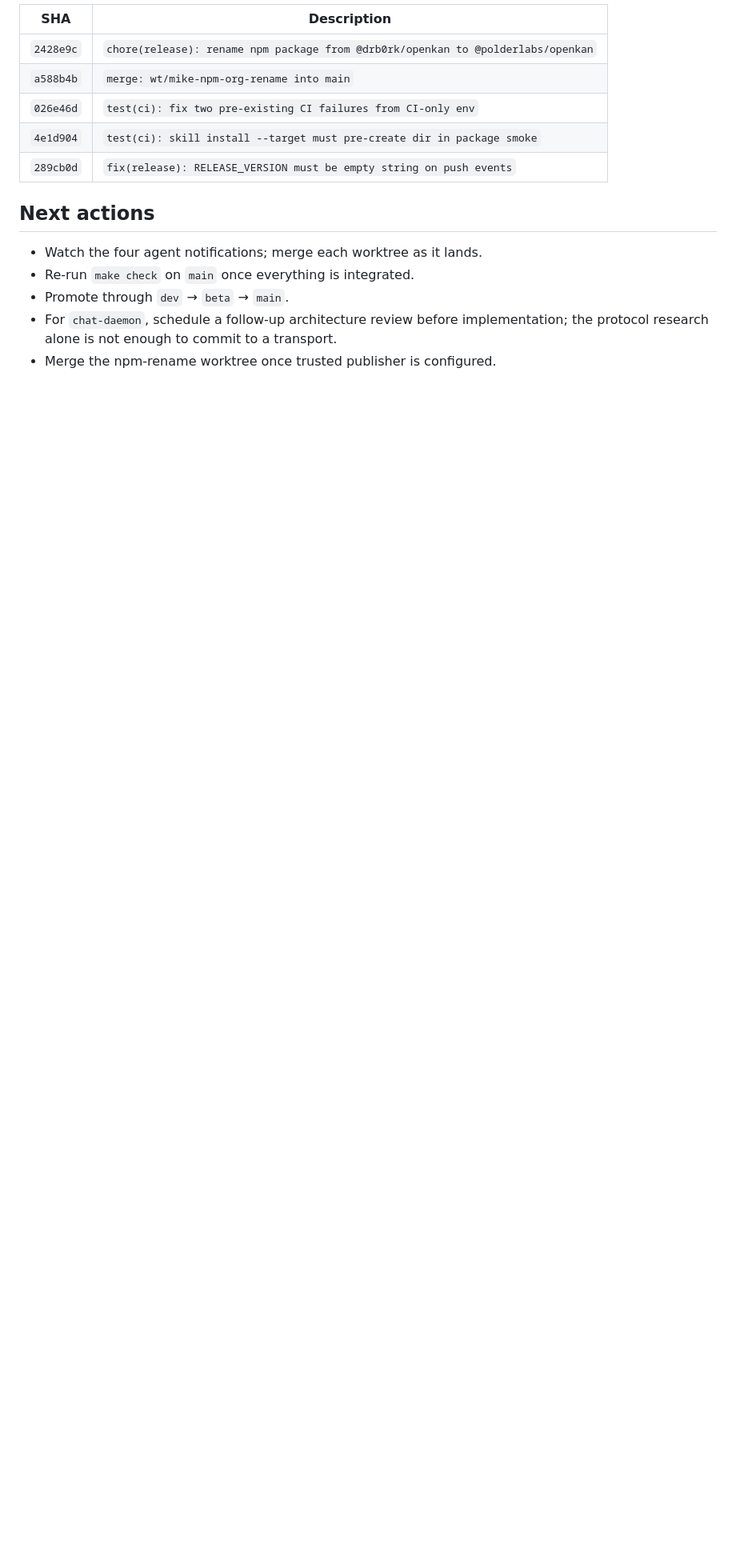
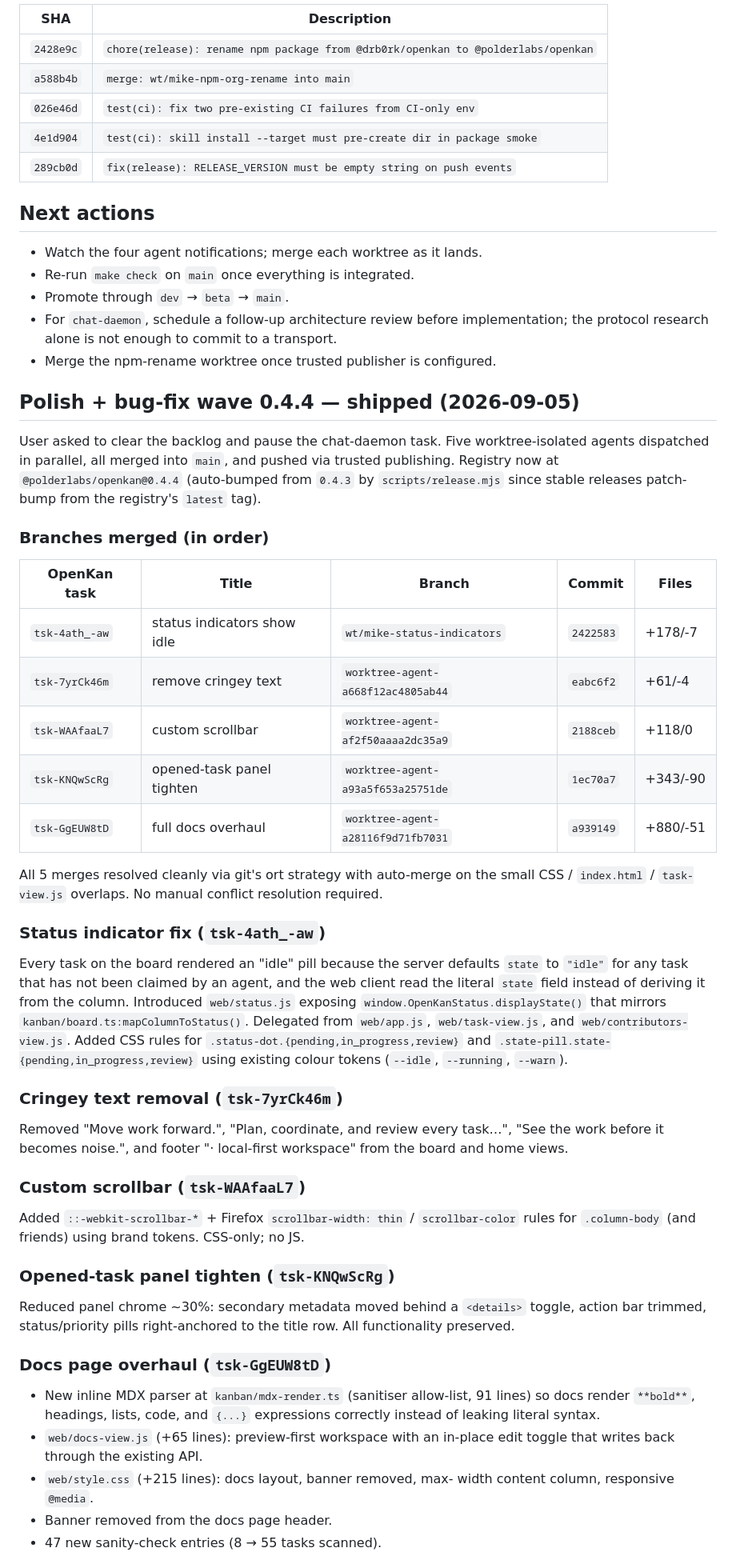
Before and after one commit to PolderLabsVOF/openkan, a Markdown page: PROGRESS.md, the part around one of its changes. Shown at 80% size. Rendered like a GitHub page; blank space fills up the shorter version.

Commit message:
docs(progress): record polish + bug-fix wave shipped at 0.4.4

```diff
--- a/PROGRESS.md
+++ b/PROGRESS.md
@@ -232,3 +232,70 @@ the source repo to be public; this was the last unblocker.
   transport.
 - Merge the npm-rename worktree once trusted publisher is configured.
 
+## Polish + bug-fix wave 0.4.4 — shipped (2026-09-05)
+
+User asked to clear the backlog and pause the chat-daemon task. Five
+worktree-isolated agents dispatched in parallel, all merged into
+`main`, and pushed via trusted publishing. Registry now at
+`@polderlabs/openkan@0.4.4` (auto-bumped from `0.4.3` by
+`scripts/release.mjs` since stable releases patch-bump from the
+registry's `latest` tag).
+
+### Branches merged (in order)
+
+| OpenKan task | Title | Branch | Commit | Files |
+| --- | --- | --- | --- | --- |
+| `tsk-4ath_-aw` | status indicators show idle | `wt/mike-status-indicators` | `2422583` | +178/-7 |
+| `tsk-7yrCk46m` | remove cringey text | `worktree-agent-a668f12ac4805ab44` | `eabc6f2` | +61/-4 |
+| `tsk-WAAfaaL7` | custom scrollbar | `worktree-agent-af2f50aaaa2dc35a9` | `2188ceb` | +118/0 |
+| `tsk-KNQwScRg` | opened-task panel tighten | `worktree-agent-a93a5f653a25751de` | `1ec70a7` | +343/-90 |
+| `tsk-GgEUW8tD` | full docs overhaul | `worktree-agent-a28116f9d71fb7031` | `a939149` | +880/-51 |
+
+All 5 merges resolved cleanly via git's ort strategy with auto-merge
+on the small CSS / `index.html` / `task-view.js` overlaps. No manual
+conflict resolution required.
+
+### Status indicator fix (`tsk-4ath_-aw`)
+
+Every task on the board rendered an "idle" pill because the server
+defaults `state` to `"idle"` for any task that has not been claimed
+by an agent, and the web client read the literal `state` field
+instead of deriving it from the column. Introduced
+`web/status.js` exposing `window.OpenKanStatus.displayState()` that
+mirrors `kanban/board.ts:mapColumnToStatus()`. Delegated from
+`web/app.js`, `web/task-view.js`, and `web/contributors-view.js`.
+Added CSS rules for `.status-dot.{pending,in_progress,review}` and
+`.state-pill.state-{pending,in_progress,review}` using existing
+colour tokens (`--idle`, `--running`, `--warn`).
+
+### Cringey text removal (`tsk-7yrCk46m`)
+
+Removed "Move work forward.", "Plan, coordinate, and review every
+task…", "See the work before it becomes noise.", and footer "·
+local-first workspace" from the board and home views.
+
+### Custom scrollbar (`tsk-WAAfaaL7`)
+
+Added `::-webkit-scrollbar-*` + Firefox `scrollbar-width: thin` /
+`scrollbar-color` rules for `.column-body` (and friends) using brand
+tokens. CSS-only; no JS.
+
+### Opened-task panel tighten (`tsk-KNQwScRg`)
+
+Reduced panel chrome ~30%: secondary metadata moved behind a
+`<details>` toggle, action bar trimmed, status/priority pills
+right-anchored to the title row. All functionality preserved.
+
+### Docs page overhaul (`tsk-GgEUW8tD`)
+
+- New inline MDX parser at `kanban/mdx-render.ts` (sanitiser
+  allow-list, 91 lines) so docs render `**bold**`, headings, lists,
+  code, and `{...}` expressions correctly instead of leaking literal
+  syntax.
+- `web/docs-view.js` (+65 lines): preview-first workspace with an
+  in-place edit toggle that writes back through the existing API.
+- `web/style.css` (+215 lines): docs layout, banner removed, max-
+  width content column, responsive `@media`.
+- Banner removed from the docs page header.
+- 47 new sanity-check entries (8 → 55 tasks scanned).
+
```
Also changed, not shown: other parts of PROGRESS.md (+34 -0 lines).
